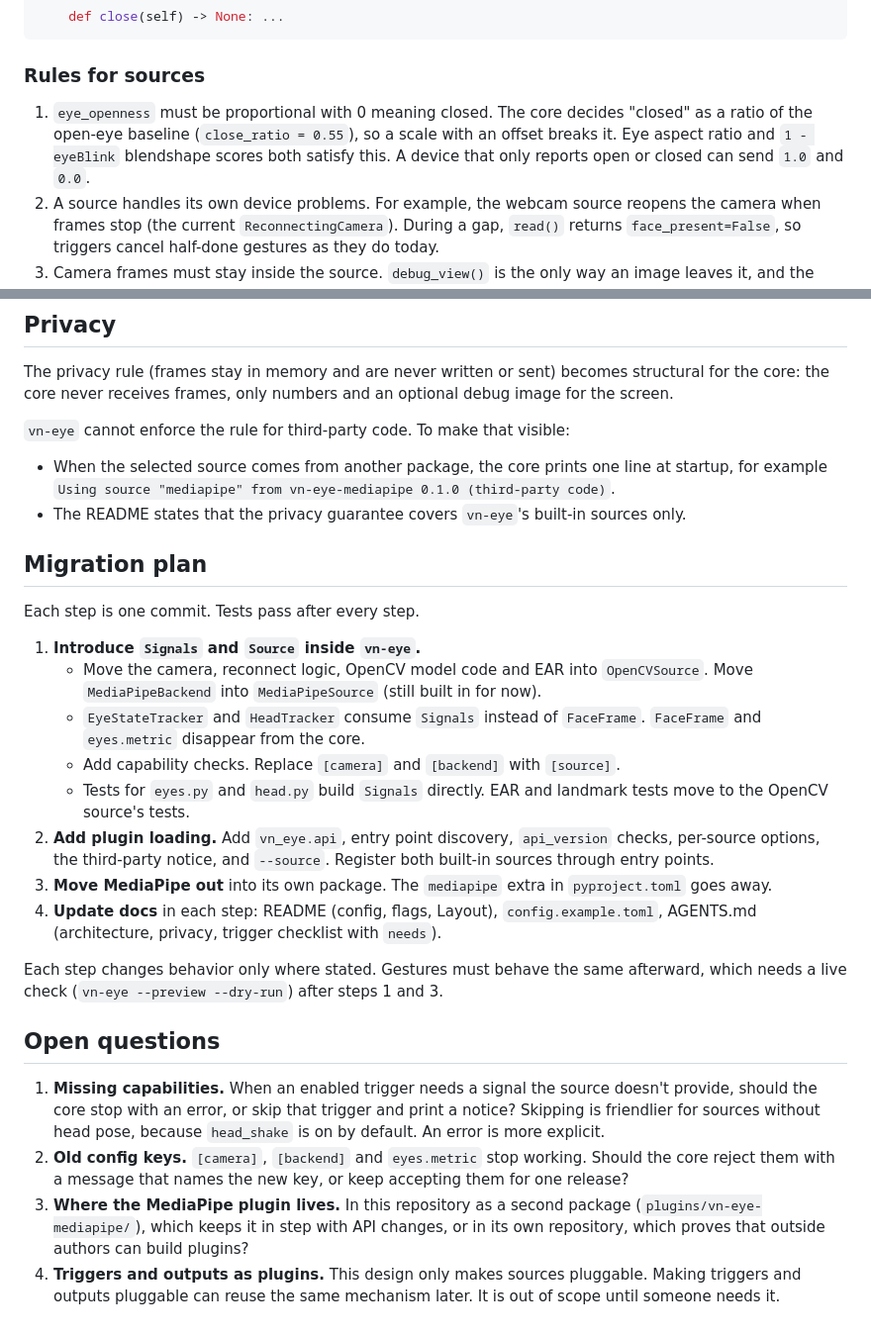
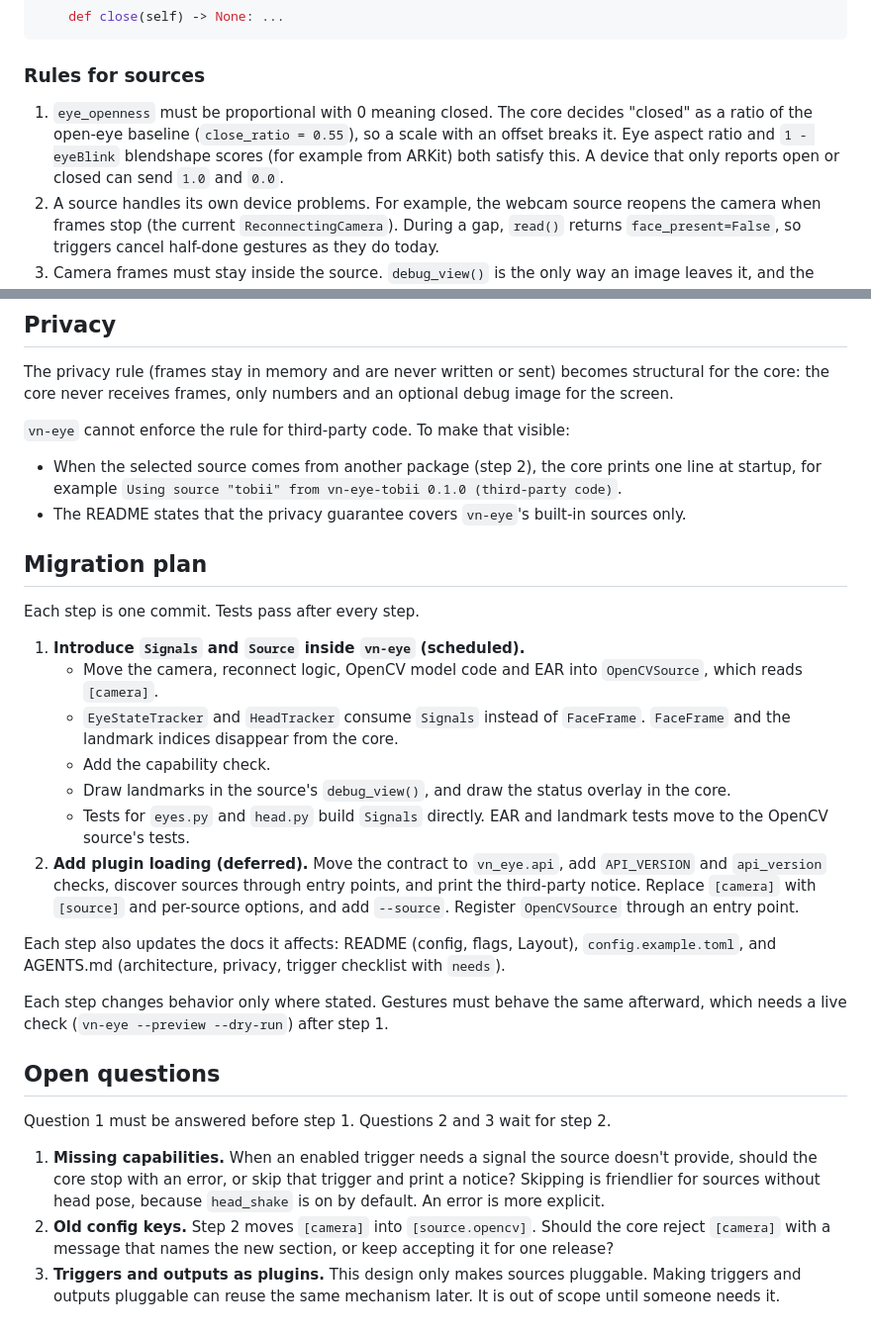
Before and after one commit to lulalala/visual-novel-eye-controller, a Markdown page: docs/design/sources.md, 2 parts joined by grey strips. Shown at 99% size. Rendered like a GitHub page.

```diff
--- a/docs/design/sources.md
+++ b/docs/design/sources.md
@@ -74,7 +84,7 @@ class Source(Protocol):
 
 ### Rules for sources
 
-1. `eye_openness` must be proportional with 0 meaning closed. The core decides "closed" as a ratio of the open-eye baseline (`close_ratio = 0.55`), so a scale with an offset breaks it. Eye aspect ratio and `1 - eyeBlink` blendshape scores both satisfy this. A device that only reports open or closed can send `1.0` and `0.0`.
+1. `eye_openness` must be proportional with 0 meaning closed. The core decides "closed" as a ratio of the open-eye baseline (`close_ratio = 0.55`), so a scale with an offset breaks it. Eye aspect ratio and `1 - eyeBlink` blendshape scores (for example from ARKit) both satisfy this. A device that only reports open or closed can send `1.0` and `0.0`.
 2. A source handles its own device problems. For example, the webcam source reopens the camera when frames stop (the current `ReconnectingCamera`). During a gap, `read()` returns `face_present=False`, so triggers cancel half-done gestures as they do today.
 3. Camera frames must stay inside the source. `debug_view()` is the only way an image leaves it, and the core only displays that image in the preview window.
 4. A source must not write frames to disk or send them over the network (see [Privacy](#privacy)).
@@ -147,27 +159,29 @@ The privacy rule (frames stay in memory and are never written or sent) becomes s
 
 `vn-eye` cannot enforce the rule for third-party code. To make that visible:
 
-- When the selected source comes from another package, the core prints one line at startup, for example `Using source "mediapipe" from vn-eye-mediapipe 0.1.0 (third-party code)`.
+- When the selected source comes from another package (step 2), the core prints one line at startup, for example `Using source "tobii" from vn-eye-tobii 0.1.0 (third-party code)`.
 - The README states that the privacy guarantee covers `vn-eye`'s built-in sources only.
 
 ## Migration plan
 
 Each step is one commit. Tests pass after every step.
 
-1. **Introduce `Signals` and `Source` inside `vn-eye`.**
-   - Move the camera, reconnect logic, OpenCV model code and EAR into `OpenCVSource`. Move `MediaPipeBackend` into `MediaPipeSource` (still built in for now).
-   - `EyeStateTracker` and `HeadTracker` consume `Signals` instead of `FaceFrame`. `FaceFrame` and `eyes.metric` disappear from the core.
-   - Add capability checks. Replace `[camera]` and `[backend]` with `[source]`.
+1. **Introduce `Signals` and `Source` inside `vn-eye` (scheduled).**
+   - Move the camera, reconnect logic, OpenCV model code and EAR into `OpenCVSource`, which reads `[camera]`.
+   - `EyeStateTracker` and `HeadTracker` consume `Signals` instead of `FaceFrame`. `FaceFrame` and the landmark indices disappear from the core.
+   - Add the capability check.
+   - Draw landmarks in the source's `debug_view()`, and draw the status overlay in the core.
    - Tests for `eyes.py` and `head.py` build `Signals` directly. EAR and landmark tests move to the OpenCV source's tests.
-2. **Add plugin loading.** Add `vn_eye.api`, entry point discovery, `api_version` checks, per-source options, the third-party notice, and `--source`. Register both built-in sources through entry points.
-3. **Move MediaPipe out** into its own package. The `mediapipe` extra in `pyproject.toml` goes away.
-4. **Update docs** in each step: README (config, flags, Layout), `config.example.toml`, AGENTS.md (architecture, privacy, trigger checklist with `needs`).
+2. **Add plugin loading (deferred).** Move the contract to `vn_eye.api`, add `API_VERSION` and `api_version` checks, discover sources through entry points, and print the third-party notice. Replace `[camera]` with `[source]` and per-source options, and add `--source`. Register `OpenCVSource` through an entry point.
 
-Each step changes behavior only where stated. Gestures must behave the same afterward, which needs a live check (`vn-eye --preview --dry-run`) after steps 1 and 3.
+Each step also updates the docs it affects: README (config, flags, Layout), `config.example.toml`, and AGENTS.md (architecture, privacy, trigger checklist with `needs`).
+
+Each step changes behavior only where stated. Gestures must behave the same afterward, which needs a live check (`vn-eye --preview --dry-run`) after step 1.
 
 ## Open questions
 
+Question 1 must be answered before step 1. Questions 2 and 3 wait for step 2.
+
 1. **Missing capabilities.** When an enabled trigger needs a signal the source doesn't provide, should the core stop with an error, or skip that trigger and print a notice? Skipping is friendlier for sources without head pose, because `head_shake` is on by default. An error is more explicit.
-2. **Old config keys.** `[camera]`, `[backend]` and `eyes.metric` stop working. Should the core reject them with a message that names the new key, or keep accepting them for one release?
-3. **Where the MediaPipe plugin lives.** In this repository as a second package (`plugins/vn-eye-mediapipe/`), which keeps it in step with API changes, or in its own repository, which proves that outside authors can build plugins?
-4. **Triggers and outputs as plugins.** This design only makes sources pluggable. Making triggers and outputs pluggable can reuse the same mechanism later. It is out of scope until someone needs it.
+2. **Old config keys.** Step 2 moves `[camera]` into `[source.opencv]`. Should the core reject `[camera]` with a message that names the new section, or keep accepting it for one release?
+3. **Triggers and outputs as plugins.** This design only makes sources pluggable. Making triggers and outputs pluggable can reuse the same mechanism later. It is out of scope until someone needs it.
```
Also changed, not shown: other parts of docs/design/sources.md (+31 -19 lines).
